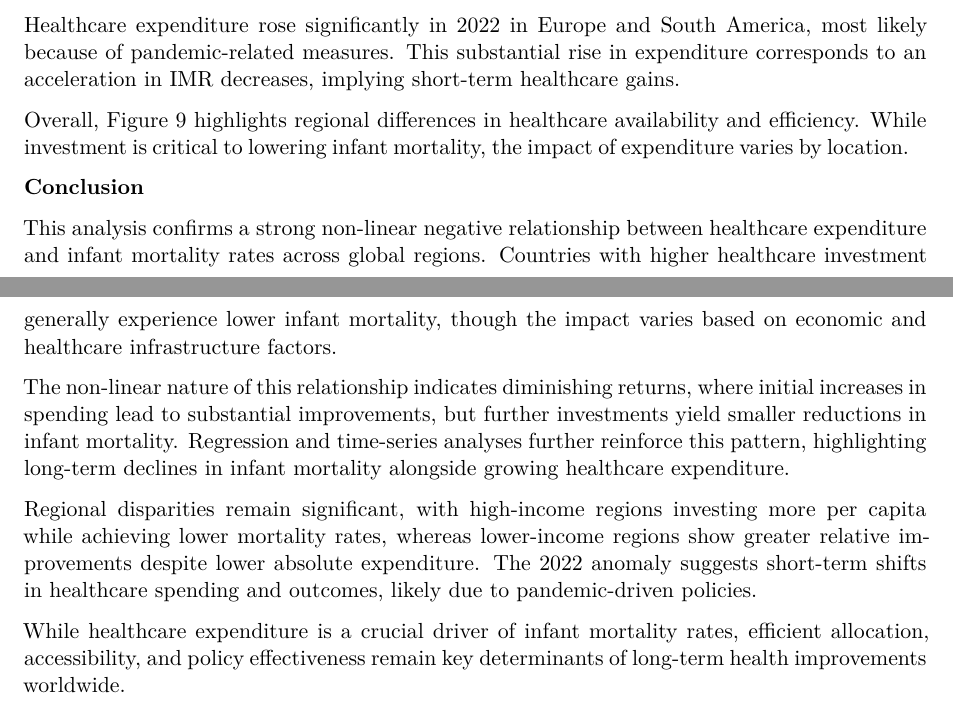
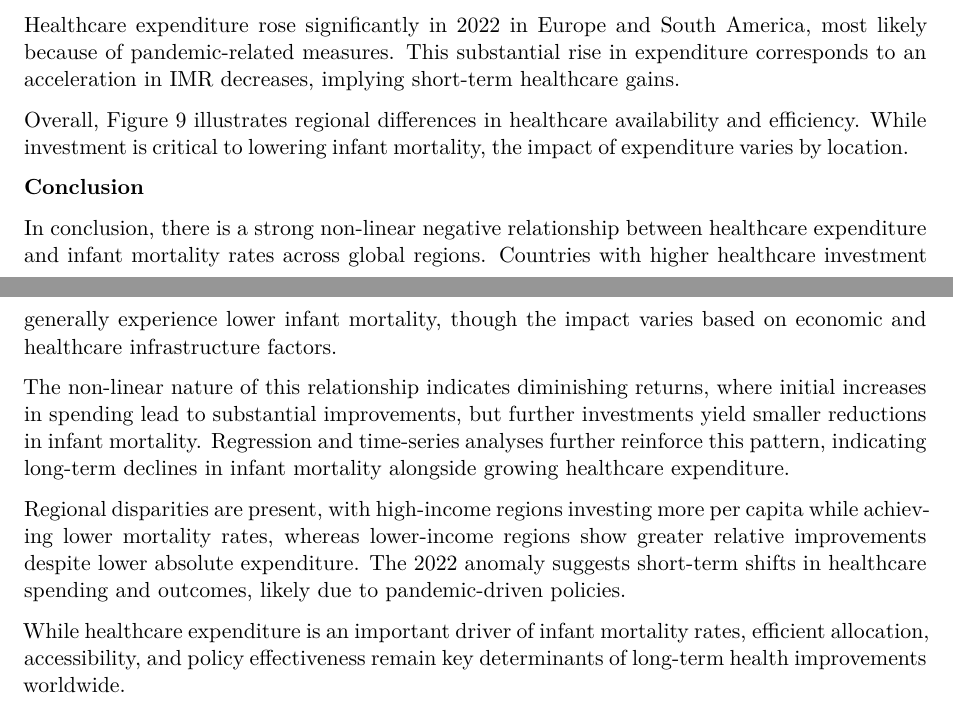
Before and after one commit to JoshLG18/DSE-Assignment1, a Quarto document (Assignment.qmd): two parts of pages 7 and 8 of 8, joined at a grey line, cut so that both start at the same text. Rendered offline with R 4.5, knitr and Pandoc in place of Quarto, then LaTeX, with nearby package versions; some code elsewhere in the file could not run offline.

Commit message:
editing text

```diff
--- a/Assignment.qmd
+++ b/Assignment.qmd
@@ -557,16 +557,16 @@ Africa and Asia have had considerable drops in IMR, indicating significant impro
 
 Healthcare expenditure rose significantly in 2022 in Europe and South America, most likely because of pandemic-related measures. This substantial rise in expenditure corresponds to an acceleration in IMR decreases, implying short-term healthcare gains.
 
-Overall, Figure 9 highlights regional differences in healthcare availability and efficiency. While investment is critical to lowering infant mortality, the impact of expenditure varies by location.
+Overall, Figure 9 illustrates regional differences in healthcare availability and efficiency. While investment is critical to lowering infant mortality, the impact of expenditure varies by location.
 
 **Conclusion**
 
-This analysis confirms a strong non-linear negative relationship between healthcare expenditure and infant mortality rates across global regions. Countries with higher healthcare investment generally experience lower infant mortality, though the impact varies based on economic and healthcare infrastructure factors.
+In conclusion, there is a strong non-linear negative relationship between healthcare expenditure and infant mortality rates across global regions. Countries with higher healthcare investment generally experience lower infant mortality, though the impact varies based on economic and healthcare infrastructure factors.
 
-The non-linear nature of this relationship indicates diminishing returns, where initial increases in spending lead to substantial improvements, but further investments yield smaller reductions in infant mortality. Regression and time-series analyses further reinforce this pattern, highlighting long-term declines in infant mortality alongside growing healthcare expenditure.
+The non-linear nature of this relationship indicates diminishing returns, where initial increases in spending lead to substantial improvements, but further investments yield smaller reductions in infant mortality. Regression and time-series analyses further reinforce this pattern, indicating long-term declines in infant mortality alongside growing healthcare expenditure.
 
-Regional disparities remain significant, with high-income regions investing more per capita while achieving lower mortality rates, whereas lower-income regions show greater relative improvements despite lower absolute expenditure. The 2022 anomaly suggests short-term shifts in healthcare spending and outcomes, likely due to pandemic-driven policies.
+Regional disparities are present, with high-income regions investing more per capita while achieving lower mortality rates, whereas lower-income regions show greater relative improvements despite lower absolute expenditure. The 2022 anomaly suggests short-term shifts in healthcare spending and outcomes, likely due to pandemic-driven policies.
 
-While healthcare expenditure is a crucial driver of infant mortality rates, efficient allocation, accessibility, and policy effectiveness remain key determinants of long-term health improvements worldwide.
+While healthcare expenditure is an important driver of infant mortality rates, efficient allocation, accessibility, and policy effectiveness remain key determinants of long-term health improvements worldwide.
 
 ### Link to GitHub Repository = https://github.com/JoshLG18/DSE-Assignment1
```
